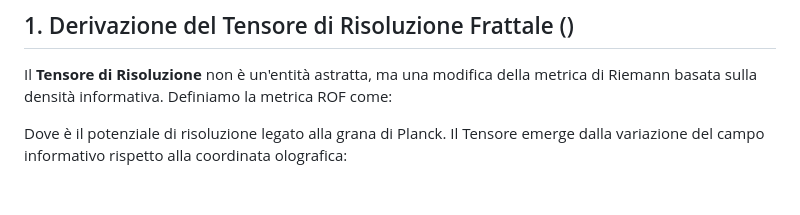
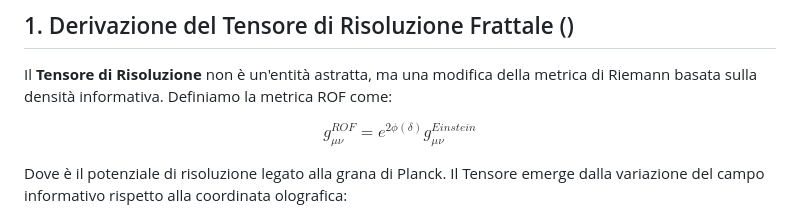
Before and after one commit to lpeano/Fisica, a Markdown page: Defenses.md, the part around the change. GitHub-like rendering; blank space fills up the shorter version.

```diff
--- a/Defenses.md
+++ b/Defenses.md
@@ -3,6 +3,8 @@
 ## 1. Derivazione del Tensore di Risoluzione Frattale ()
 
 Il **Tensore di Risoluzione** non è un'entità astratta, ma una modifica della metrica di Riemann basata sulla densità informativa. Definiamo la metrica ROF come:
+
+$$g_{\mu\nu}^{ROF} = e^{2\phi(\delta)} g_{\mu\nu}^{Einstein}$$
 
 Dove  è il potenziale di risoluzione legato alla grana di Planck. Il Tensore  emerge dalla variazione del campo informativo rispetto alla coordinata olografica:
 
```
